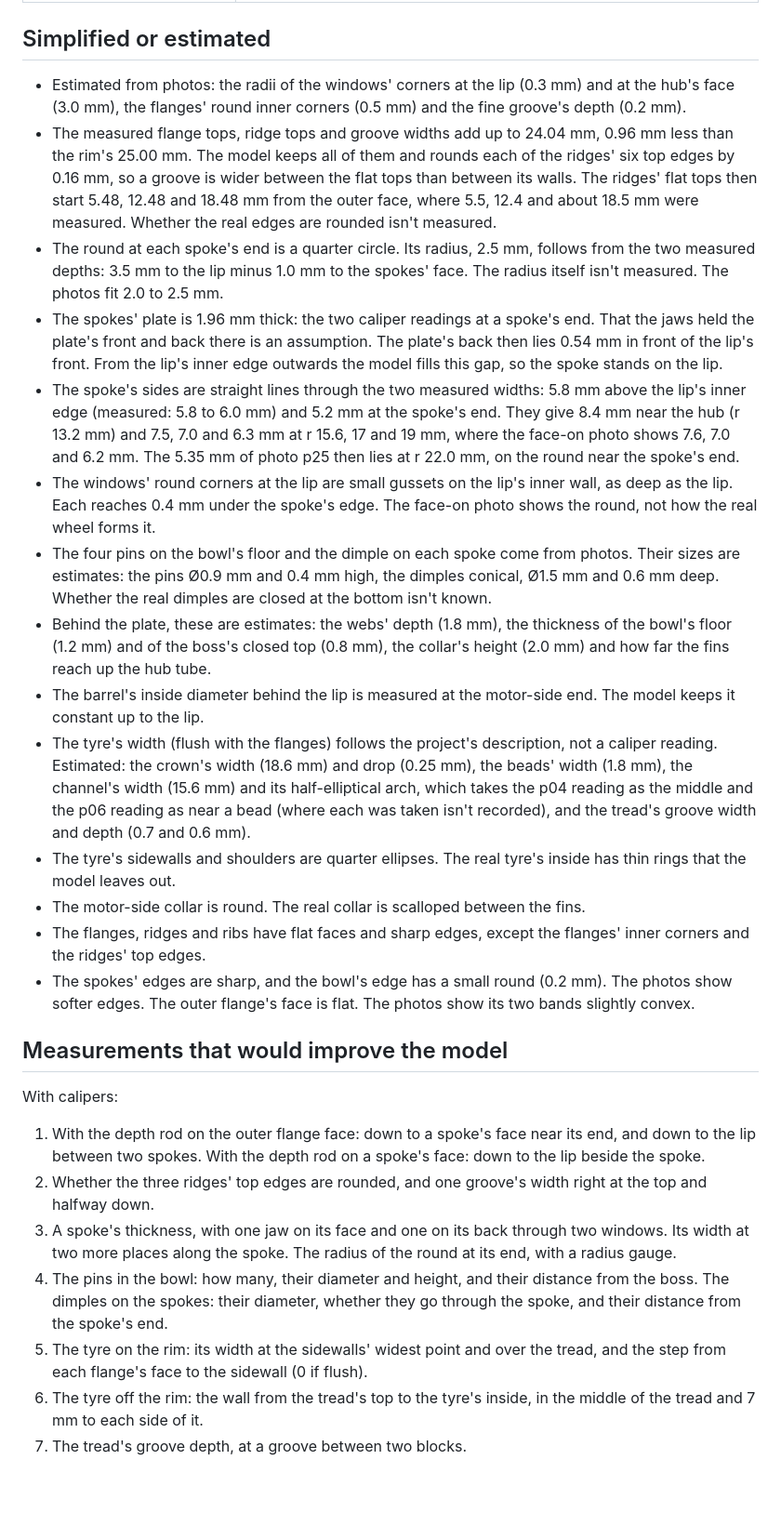
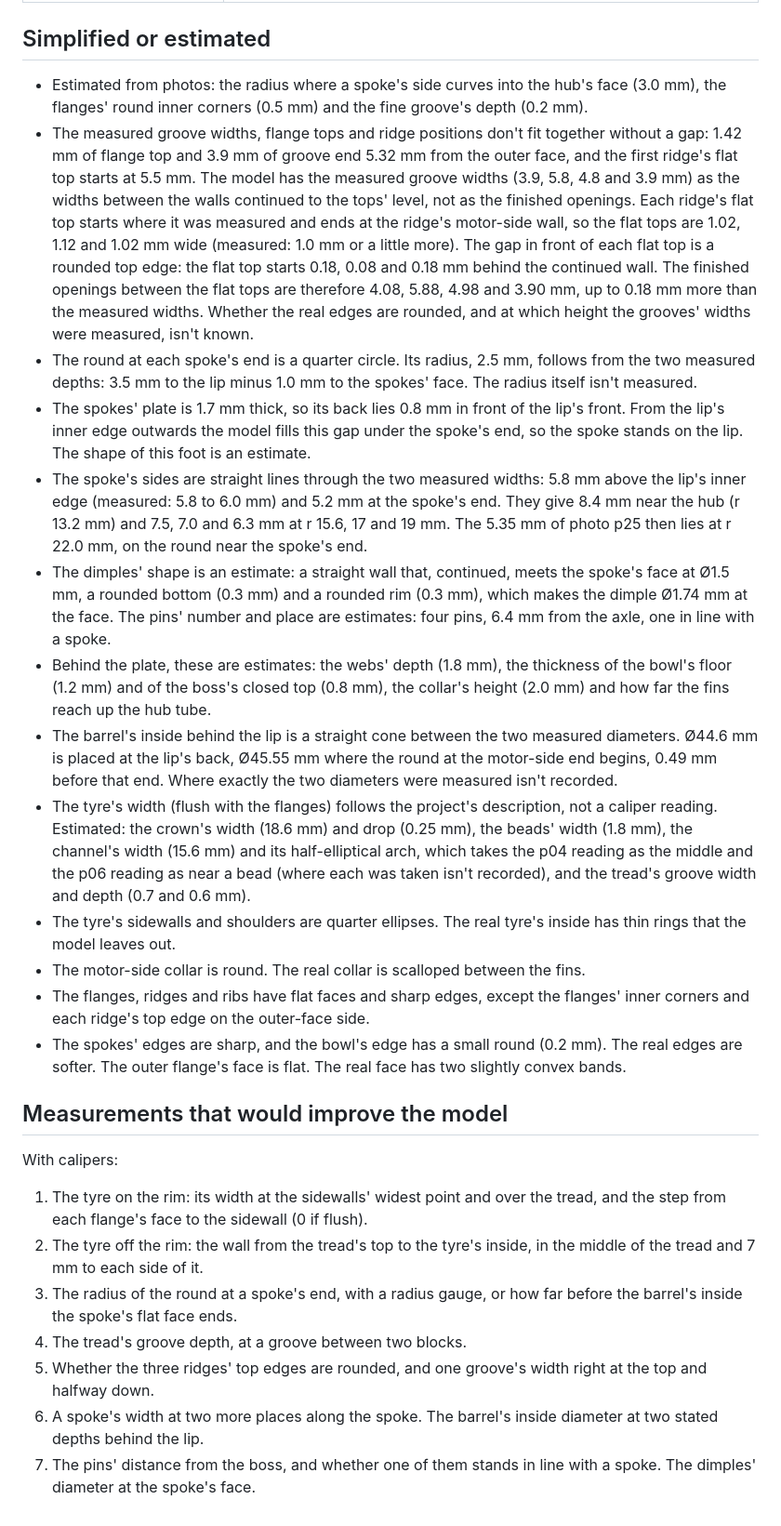
Before and after one commit to ros-mobile-robots/robot_component_models, a Markdown page: provenance/tt_motor_wheel_65mm.md, the part around one of its changes. Shown at 93% size. GitHub-like rendering; blank space fills up the shorter version.

Commit message:
Wheel: provenance, README row and pictures for the 1.7 mm spokes
The provenance page describes the rim as the generator builds it: the
spokes' plate 1.7 mm thick with a foot on the lip and sharp corners
where a spoke's sides meet the lip, the cone behind the lip, the
ridges' flat tops with one rounded edge each, the pins and the
dimples. The page says which of these are measured and which are
estimates, and lists the measurements that would settle the open
ones.

A barrel groove's width at the top is given between the groove's two
walls, each continued straight to the level of the tops. The page
names the finished openings between the flat tops next to these
widths: 4.08, 5.88, 4.98 and 3.90 mm.

The README row has the mesh's 66,968 triangles and file sizes, and the
wheel's picture and the overview are rendered from the new meshes.

```diff
--- a/provenance/tt_motor_wheel_65mm.md
+++ b/provenance/tt_motor_wheel_65mm.md
@@ -42,29 +42,28 @@ The tyre's radius is 33.3 mm. The axle lies one URDF wheel radius above `base_fo
 
 ## Simplified or estimated
 
-- Estimated from photos: the radii of the windows' corners at the lip (0.3 mm) and at the hub's face (3.0 mm), the flanges' round inner corners (0.5 mm) and the fine groove's depth (0.2 mm).
-- The measured flange tops, ridge tops and groove widths add up to 24.04 mm, 0.96 mm less than the rim's 25.00 mm. The model keeps all of them and rounds each of the ridges' six top edges by 0.16 mm, so a groove is wider between the flat tops than between its walls. The ridges' flat tops then start 5.48, 12.48 and 18.48 mm from the outer face, where 5.5, 12.4 and about 18.5 mm were measured. Whether the real edges are rounded isn't measured.
-- The round at each spoke's end is a quarter circle. Its radius, 2.5 mm, follows from the two measured depths: 3.5 mm to the lip minus 1.0 mm to the spokes' face. The radius itself isn't measured. The photos fit 2.0 to 2.5 mm.
-- The spokes' plate is 1.96 mm thick: the two caliper readings at a spoke's end. That the jaws held the plate's front and back there is an assumption. The plate's back then lies 0.54 mm in front of the lip's front. From the lip's inner edge outwards the model fills this gap, so the spoke stands on the lip.
-- The spoke's sides are straight lines through the two measured widths: 5.8 mm above the lip's inner edge (measured: 5.8 to 6.0 mm) and 5.2 mm at the spoke's end. They give 8.4 mm near the hub (r 13.2 mm) and 7.5, 7.0 and 6.3 mm at r 15.6, 17 and 19 mm, where the face-on photo shows 7.6, 7.0 and 6.2 mm. The 5.35 mm of photo p25 then lies at r 22.0 mm, on the round near the spoke's end.
-- The windows' round corners at the lip are small gussets on the lip's inner wall, as deep as the lip. Each reaches 0.4 mm under the spoke's edge. The face-on photo shows the round, not how the real wheel forms it.
-- The four pins on the bowl's floor and the dimple on each spoke come from photos. Their sizes are estimates: the pins Ø0.9 mm and 0.4 mm high, the dimples conical, Ø1.5 mm and 0.6 mm deep. Whether the real dimples are closed at the bottom isn't known.
+- Estimated from photos: the radius where a spoke's side curves into the hub's face (3.0 mm), the flanges' round inner corners (0.5 mm) and the fine groove's depth (0.2 mm).
+- The measured groove widths, flange tops and ridge positions don't fit together without a gap: 1.42 mm of flange top and 3.9 mm of groove end 5.32 mm from the outer face, and the first ridge's flat top starts at 5.5 mm. The model has the measured groove widths (3.9, 5.8, 4.8 and 3.9 mm) as the widths between the walls continued to the tops' level, not as the finished openings. Each ridge's flat top starts where it was measured and ends at the ridge's motor-side wall, so the flat tops are 1.02, 1.12 and 1.02 mm wide (measured: 1.0 mm or a little more). The gap in front of each flat top is a rounded top edge: the flat top starts 0.18, 0.08 and 0.18 mm behind the continued wall. The finished openings between the flat tops are therefore 4.08, 5.88, 4.98 and 3.90 mm, up to 0.18 mm more than the measured widths. Whether the real edges are rounded, and at which height the grooves' widths were measured, isn't known.
+- The round at each spoke's end is a quarter circle. Its radius, 2.5 mm, follows from the two measured depths: 3.5 mm to the lip minus 1.0 mm to the spokes' face. The radius itself isn't measured.
+- The spokes' plate is 1.7 mm thick, so its back lies 0.8 mm in front of the lip's front. From the lip's inner edge outwards the model fills this gap under the spoke's end, so the spoke stands on the lip. The shape of this foot is an estimate.
+- The spoke's sides are straight lines through the two measured widths: 5.8 mm above the lip's inner edge (measured: 5.8 to 6.0 mm) and 5.2 mm at the spoke's end. They give 8.4 mm near the hub (r 13.2 mm) and 7.5, 7.0 and 6.3 mm at r 15.6, 17 and 19 mm. The 5.35 mm of photo p25 then lies at r 22.0 mm, on the round near the spoke's end.
+- The dimples' shape is an estimate: a straight wall that, continued, meets the spoke's face at Ø1.5 mm, a rounded bottom (0.3 mm) and a rounded rim (0.3 mm), which makes the dimple Ø1.74 mm at the face. The pins' number and place are estimates: four pins, 6.4 mm from the axle, one in line with a spoke.
 - Behind the plate, these are estimates: the webs' depth (1.8 mm), the thickness of the bowl's floor (1.2 mm) and of the boss's closed top (0.8 mm), the collar's height (2.0 mm) and how far the fins reach up the hub tube.
-- The barrel's inside diameter behind the lip is measured at the motor-side end. The model keeps it constant up to the lip.
+- The barrel's inside behind the lip is a straight cone between the two measured diameters. Ø44.6 mm is placed at the lip's back, Ø45.55 mm where the round at the motor-side end begins, 0.49 mm before that end. Where exactly the two diameters were measured isn't recorded.
 - The tyre's width (flush with the flanges) follows the project's description, not a caliper reading. Estimated: the crown's width (18.6 mm) and drop (0.25 mm), the beads' width (1.8 mm), the channel's width (15.6 mm) and its half-elliptical arch, which takes the p04 reading as the middle and the p06 reading as near a bead (where each was taken isn't recorded), and the tread's groove width and depth (0.7 and 0.6 mm).
 - The tyre's sidewalls and shoulders are quarter ellipses. The real tyre's inside has thin rings that the model leaves out.
 - The motor-side collar is round. The real collar is scalloped between the fins.
-- The flanges, ridges and ribs have flat faces and sharp edges, except the flanges' inner corners and the ridges' top edges.
-- The spokes' edges are sharp, and the bowl's edge has a small round (0.2 mm). The photos show softer edges. The outer flange's face is flat. The photos show its two bands slightly convex.
+- The flanges, ridges and ribs have flat faces and sharp edges, except the flanges' inner corners and each ridge's top edge on the outer-face side.
+- The spokes' edges are sharp, and the bowl's edge has a small round (0.2 mm). The real edges are softer. The outer flange's face is flat. The real face has two slightly convex bands.
 
 ## Measurements that would improve the model
 
 With calipers:
 
-1. With the depth rod on the outer flange face: down to a spoke's face near its end, and down to the lip between two spokes. With the depth rod on a spoke's face: down to the lip beside the spoke.
-2. Whether the three ridges' top edges are rounded, and one groove's width right at the top and halfway down.
-3. A spoke's thickness, with one jaw on its face and one on its back through two windows. Its width at two more places along the spoke. The radius of the round at its end, with a radius gauge.
-4. The pins in the bowl: how many, their diameter and height, and their distance from the boss. The dimples on the spokes: their diameter, whether they go through the spoke, and their distance from the spoke's end.
-5. The tyre on the rim: its width at the sidewalls' widest point and over the tread, and the step from each flange's face to the sidewall (0 if flush).
-6. The tyre off the rim: the wall from the tread's top to the tyre's inside, in the middle of the tread and 7 mm to each side of it.
-7. The tread's groove depth, at a groove between two blocks.
+1. The tyre on the rim: its width at the sidewalls' widest point and over the tread, and the step from each flange's face to the sidewall (0 if flush).
+2. The tyre off the rim: the wall from the tread's top to the tyre's inside, in the middle of the tread and 7 mm to each side of it.
+3. The radius of the round at a spoke's end, with a radius gauge, or how far before the barrel's inside the spoke's flat face ends.
+4. The tread's groove depth, at a groove between two blocks.
+5. Whether the three ridges' top edges are rounded, and one groove's width right at the top and halfway down.
+6. A spoke's width at two more places along the spoke. The barrel's inside diameter at two stated depths behind the lip.
+7. The pins' distance from the boss, and whether one of them stands in line with a spoke. The dimples' diameter at the spoke's face.
```
Also changed, not shown: other parts of provenance/tt_motor_wheel_65mm.md (+6 -6 lines), README.md (+1 -1 lines), docs/images/all_parts.png, docs/images/tt_motor_wheel_65mm.png.
